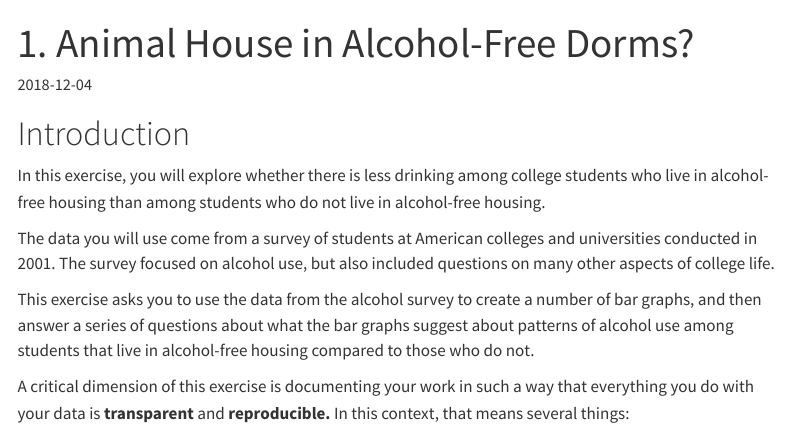
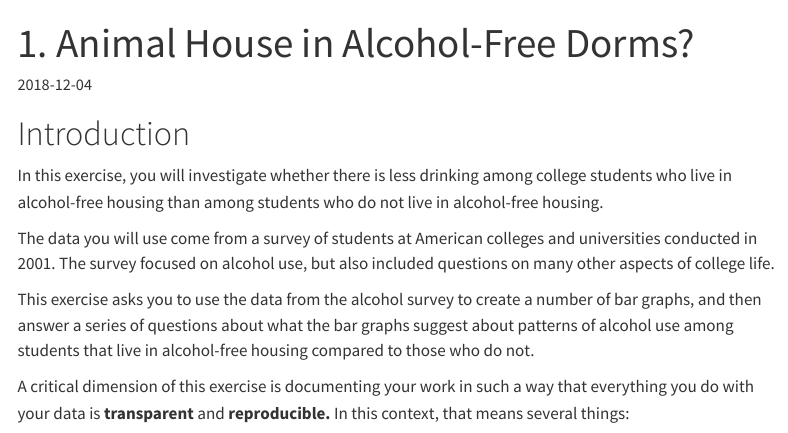
Before and after one commit to rbtreeman/S2N-Exercises, a Quarto document (alcohol-exercise/intro.qmd): the page in a window 1100 px wide, from its top. Rendered offline with R 4.5, knitr and Pandoc in place of Quarto, with nearby package versions; menus at the side of the page are left out.

Commit message:
Update intro.qmd
changed explore to investigate

```diff
--- a/alcohol-exercise/intro.qmd
+++ b/alcohol-exercise/intro.qmd
@@ -5,7 +5,7 @@ date: 2018-12-04
 ---
 # Introduction
 
-In this exercise, you will explore whether there is less drinking among college students who live in alcohol-free housing than among students who do not live in alcohol-free housing.
+In this exercise, you will investigate whether there is less drinking among college students who live in alcohol-free housing than among students who do not live in alcohol-free housing.
 
 The data you will use come from a survey of students at American colleges and universities conducted in 2001.  The survey focused on alcohol use, but also included questions on many other aspects of college life.
 
```
